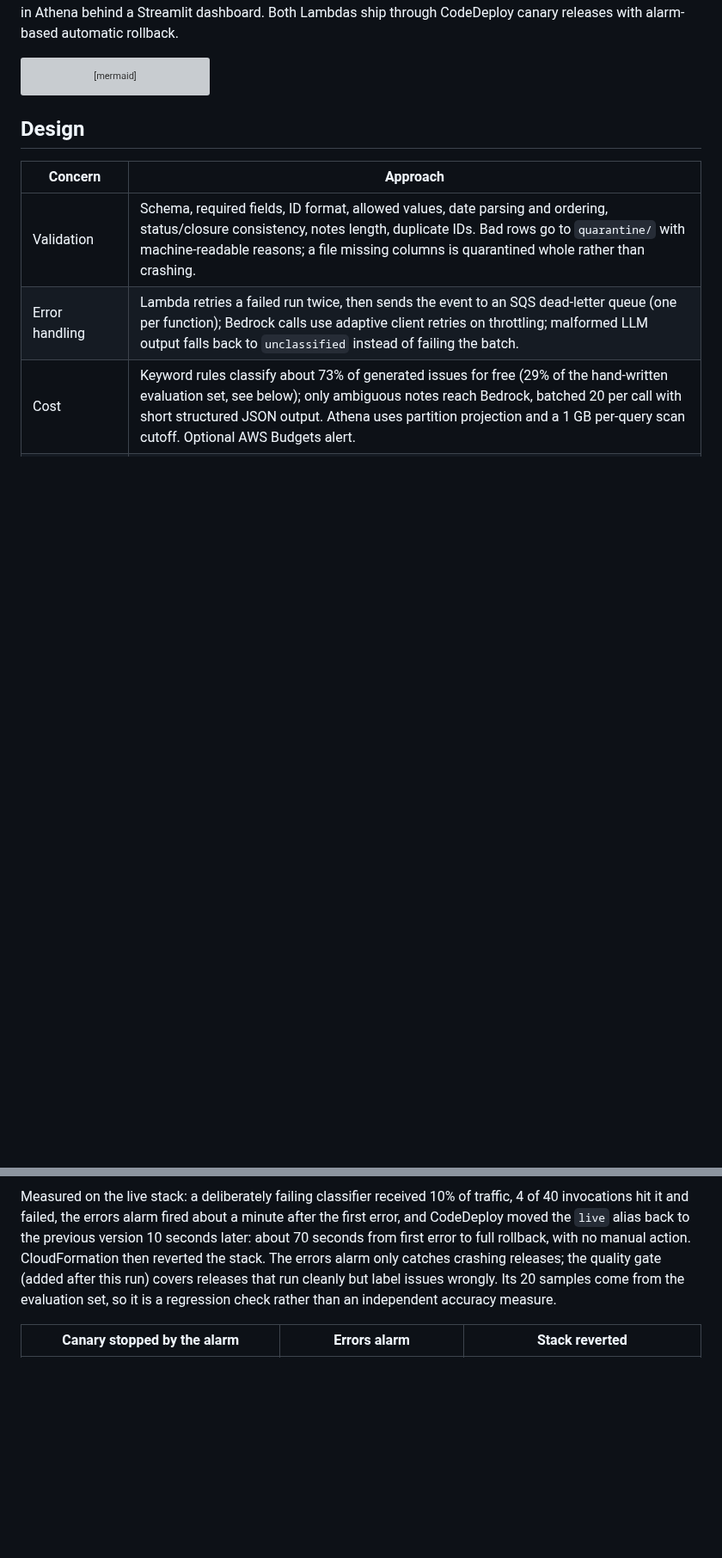
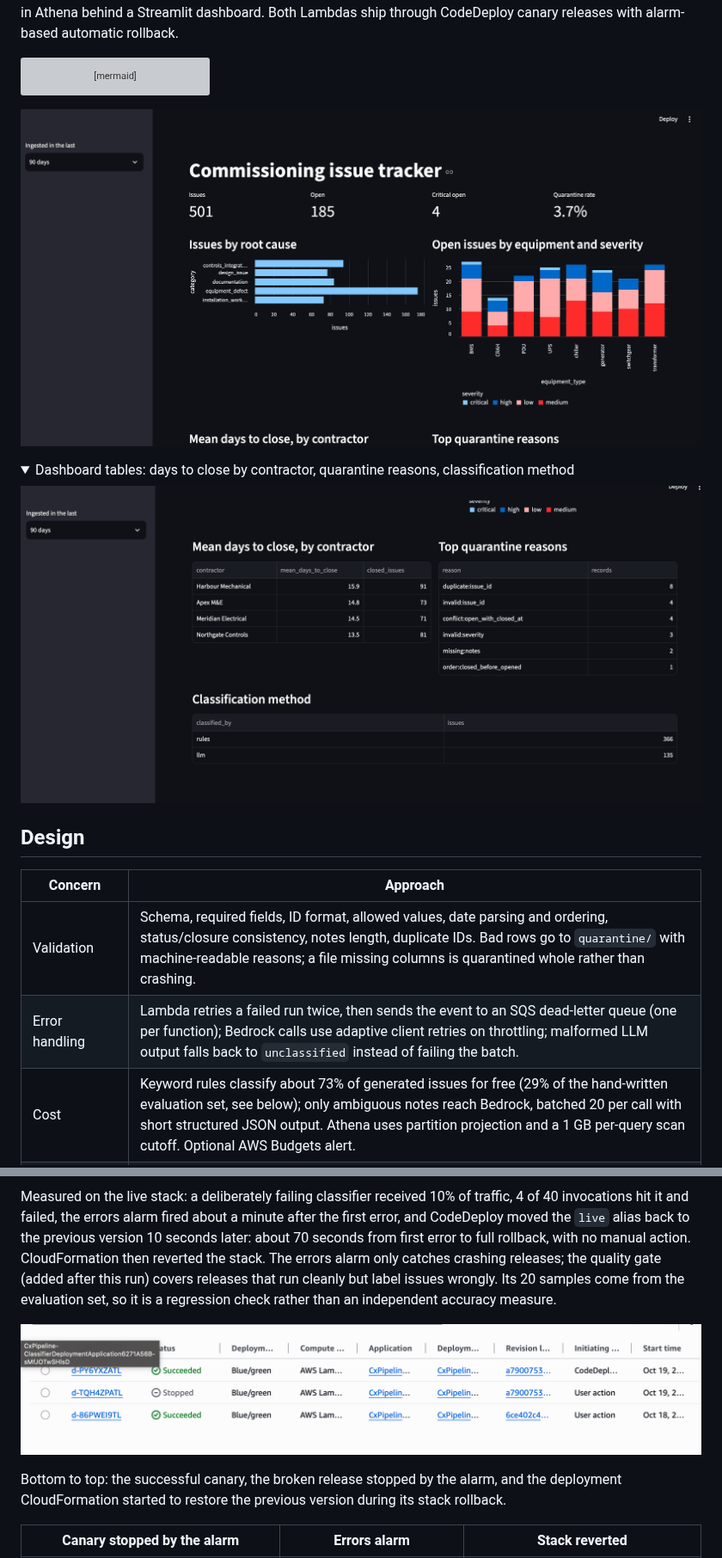
Before and after one commit to n0irrr/CX, a Markdown page: README.md, 2 parts joined by grey strips. Shown at 86% size. GitHub-like rendering; pictures changed too: docs/img/codedeploy-history.png (added), docs/img/dashboard-tables.png (added), docs/img/dashboard-top.png (added); folded sections open; blank space fills up the shorter version; grey boxes are pictures that could not be loaded.

Commit message:
Add dashboard and deployment history screenshots to README

````diff
--- a/README.md
+++ b/README.md
@@ -17,6 +17,14 @@ flowchart LR
     Q --> A
     A --> D[Streamlit dashboard]
 ```
+
+![Streamlit dashboard: KPIs, issues by root cause, open issues by equipment and severity](docs/img/dashboard-top.png)
+
+<details><summary>Dashboard tables: days to close by contractor, quarantine reasons, classification method</summary>
+
+![Dashboard tables](docs/img/dashboard-tables.png)
+
+</details>
 
 ## Design
 
@@ -100,6 +108,10 @@ Change anything in `src/validator/validator.py` and redeploy: CodeDeploy runs th
 
 Measured on the live stack: a deliberately failing classifier received 10% of traffic, 4 of 40 invocations hit it and failed, the errors alarm fired about a minute after the first error, and CodeDeploy moved the `live` alias back to the previous version 10 seconds later: about 70 seconds from first error to full rollback, with no manual action. CloudFormation then reverted the stack. The errors alarm only catches crashing releases; the quality gate (added after this run) covers releases that run cleanly but label issues wrongly. Its 20 samples come from the evaluation set, so it is a regression check rather than an independent accuracy measure.
 
+![CodeDeploy history: canary succeeded, broken release stopped, CloudFormation rollback redeploy succeeded](docs/img/codedeploy-history.png)
+
+Bottom to top: the successful canary, the broken release stopped by the alarm, and the deployment CloudFormation started to restore the previous version during its stack rollback.
+
 | Canary stopped by the alarm | Errors alarm | Stack reverted |
 |---|---|---|
 | ![CodeDeploy deployment stopped by alarm, traffic back at 100% original](docs/img/codedeploy-rollback.png) | ![Classifier errors alarm spike](docs/img/errors-alarm.png) | ![CloudFormation UPDATE_ROLLBACK_COMPLETE](docs/img/stack-rollback.png) |
````
